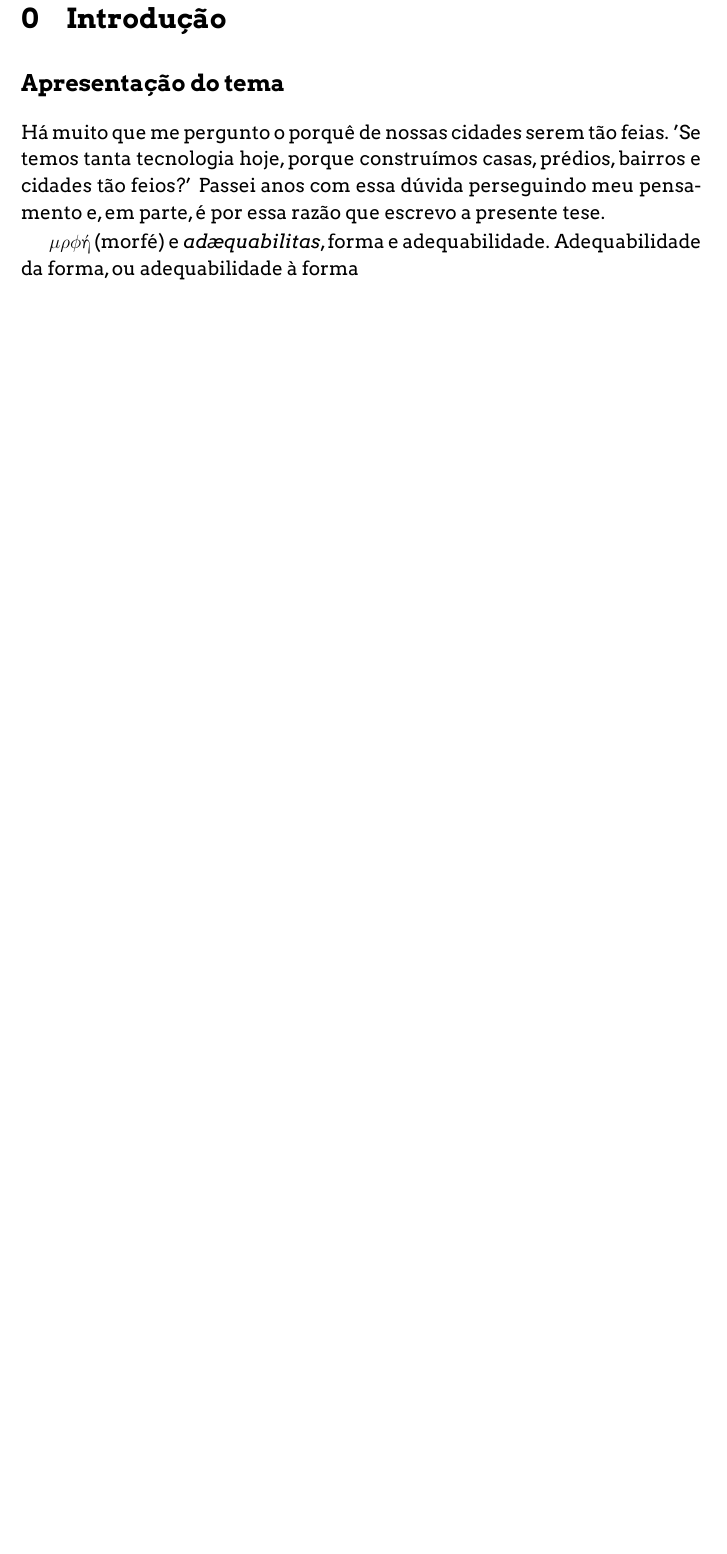
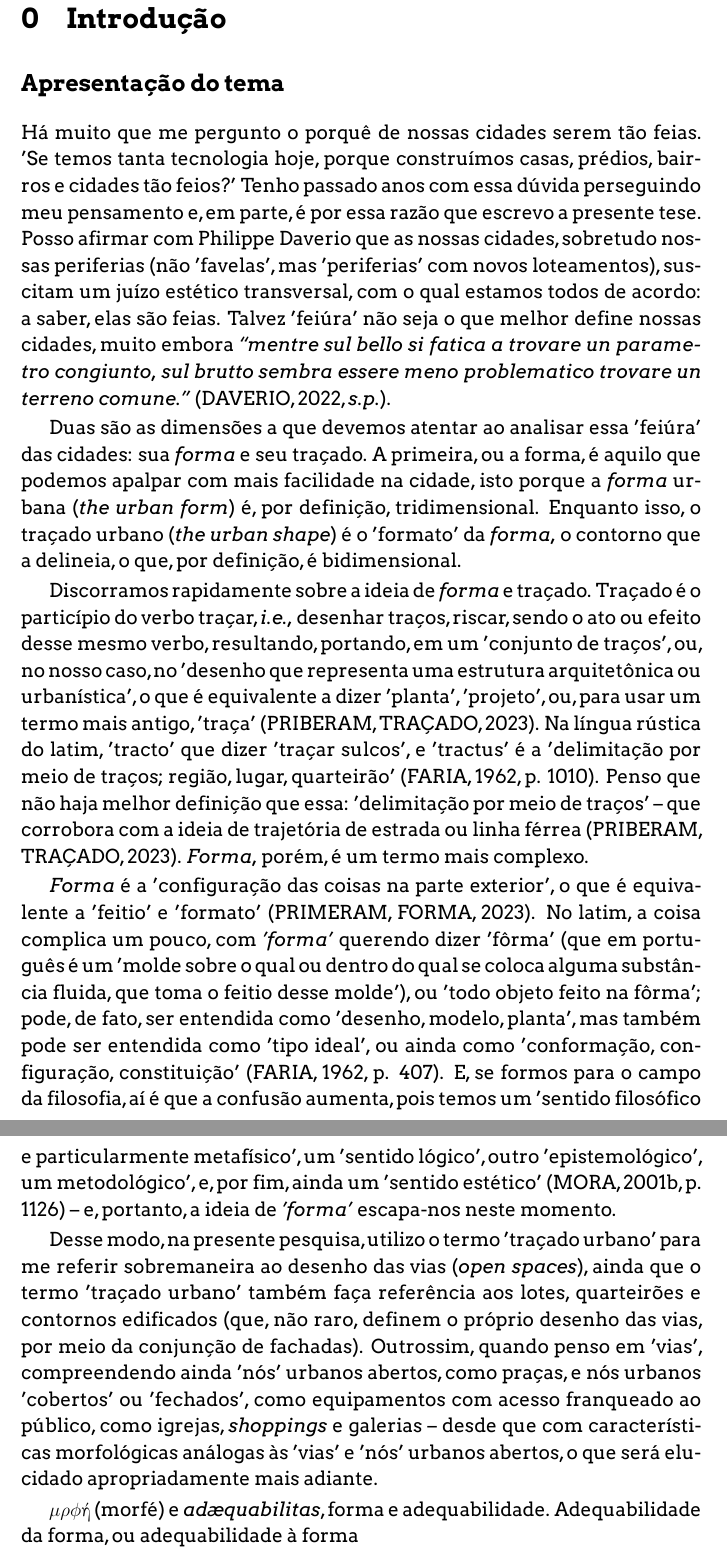
Before and after one commit to chr94/phd, a LaTeX book (Projeto_de_Pesquisa_2023-03-18_Teste/Projeto_de_Pesquisa.tex): part of page 3 of 21 before the commit and two parts of pages 3 and 4 of 22 after it, the two joined at a grey line, cut so that both start at the same text, the shorter picture padded with empty space. The pictures show the PDF file Projeto_de_Pesquisa_2023-03-18_Teste/Projeto_de_Pesquisa.pdf that the author committed with the source.

Commit message:
Traçado e forma

```diff
--- a/Projeto_de_Pesquisa_2023-03-18_Teste/Projeto_de_Pesquisa.tex
+++ b/Projeto_de_Pesquisa_2023-03-18_Teste/Projeto_de_Pesquisa.tex
@@ -71,7 +71,23 @@ Como projetar novas áreas urbanas morfologicamente adequadas ao sítio? Que é
 
     \subsection{Apresentação do tema}
 
-    Há muito que me pergunto o porquê de nossas cidades serem tão feias. 'Se temos tanta tecnologia hoje, porque construímos casas, prédios, bairros e cidades tão feios?' Passei anos com essa dúvida perseguindo meu pensamento e, em parte, é por essa razão que escrevo a presente tese.
+    Há muito que me pergunto o porquê de nossas cidades serem tão feias. 'Se temos tanta tecnologia hoje, porque construímos casas, prédios, bairros e cidades tão feios?' Tenho passado anos com essa dúvida perseguindo meu pensamento e, em parte, é por essa razão que escrevo a presente tese. Posso afirmar com Philippe Daverio que as nossas cidades, sobretudo nossas periferias (não 'favelas', mas 'periferias' com novos loteamentos), suscitam um juízo estético transversal, com o qual estamos todos de acordo: a saber, elas são feias. Talvez 'feiúra' não seja o que melhor define nossas cidades, muito embora \textit{“mentre sul bello si fatica a trovare un parametro congiunto, sul brutto sembra essere meno problematico trovare un terreno comune.”} (DAVERIO, 2022, \textit{s.p.}).
+
+    Duas são as dimensões a que devemos atentar ao analisar essa 'feiúra' das cidades: sua \textit{forma} e seu traçado. A primeira, ou a forma, é aquilo que podemos apalpar com mais facilidade na cidade, isto porque a \textit{forma} urbana (\textit{the urban form}) é, por definição, tridimensional. Enquanto isso, o traçado urbano (\textit{the urban shape}) é o 'formato' da \textit{forma,} o contorno que a delineia, o que, por definição, é bidimensional. %QUAL A DIFERENÇA ENTRE TRAÇADO E FORMA, DE VERDADE? ISSO SÃO AUTORES OU VEM DA ETIMOLOGIA, SÃO CONCEITOS QUE PEGO DE ALGUÉM, OU EU QUE ESTOU CRIANDO A DISTINÇÃO?
+
+    Discorramos rapidamente sobre a ideia de \textit{forma} e traçado. Traçado é o particípio do verbo traçar, \textit{i.e.,} desenhar traços, riscar, sendo o ato ou efeito desse mesmo verbo, resultando, portando, em um 'conjunto de traços', ou, no nosso caso, no 'desenho que representa uma estrutura arquitetônica ou urbanística', o que é equivalente a dizer 'planta', 'projeto', ou, para usar um termo mais antigo, 'traça' (PRIBERAM, TRAÇADO, 2023). Na língua rústica do latim, 'tracto' que dizer 'traçar sulcos', e 'tractus' é a 'delimitação por meio de traços; região, lugar, quarteirão' (FARIA, 1962, p. 1010). Penso que não haja melhor definição que essa: 'delimitação por meio de traços' – que corrobora com a ideia de trajetória de estrada ou linha férrea (PRIBERAM, TRAÇADO, 2023). \textit{Forma,} porém, é um termo mais complexo.
+
+    \textit{Forma} é a 'configuração das coisas na parte exterior', o que é equivalente a 'feitio' e 'formato' (PRIMERAM, FORMA, 2023). No latim, a coisa complica um pouco, com \textit{'forma'} querendo dizer 'fôrma' (que em português é um 'molde sobre o qual ou dentro do qual se coloca alguma substância fluida, que toma o feitio desse molde'), ou 'todo objeto feito na fôrma'; pode, de fato, ser entendida como 'desenho, modelo, planta', mas também pode ser entendida como 'tipo ideal', ou ainda como 'conformação, configuração, constituição' (FARIA, 1962, p. 407). E, se formos para o campo da filosofia, aí é que a confusão aumenta, pois temos um 'sentido filosófico e particularmente metafísico', um 'sentido lógico', outro 'epistemológico', um metodológico', e, por fim, ainda um 'sentido estético' (MORA, 2001b, p. 1126) – e, portanto, a ideia de \textit{'forma'} escapa-nos neste momento.
+
+    Desse modo, na presente pesquisa, utilizo o termo 'traçado urbano' para me referir sobremaneira ao desenho das vias (\textit{open spaces}), ainda que o termo 'traçado urbano' também faça referência aos lotes, quarteirões e contornos edificados (que, não raro, definem o próprio desenho das vias, por meio da conjunção de fachadas). Outrossim, quando penso em 'vias', compreendendo ainda 'nós' urbanos abertos, como praças, e nós urbanos 'cobertos' ou 'fechados', como equipamentos com acesso franqueado ao público, como igrejas, \textit{shoppings} e galerias – desde que com características morfológicas análogas às 'vias' e 'nós' urbanos abertos, o que será elucidado apropriadamente mais adiante.
+    % CHECAR STRAPPA (1995) NA QUESTÃO DOS NÓS URBANOS. O QUE É UM NÓ URBANO, COMO ELE SE CONFIGURA COM O NÓ NATURAL, COMO É UM NÓ ARQUITETÔNICO, QUAL O TERMO CORRETO, SE ELE SEMPRE ESTÁ CORRELACIONADO COM UM NÓ NATURAL (cf. CANIGGIA & MAFFEI, 2008), ETC.
+
+
+
+
+
+
+
     %Olavo de Carvalho
     %Conceito de beleza
     %Conceito de harmonia
```
Also changed, not shown: Projeto_de_Pesquisa_2023-03-18_Teste/Projeto_de_Pesquisa.pdf, 5 other files.
